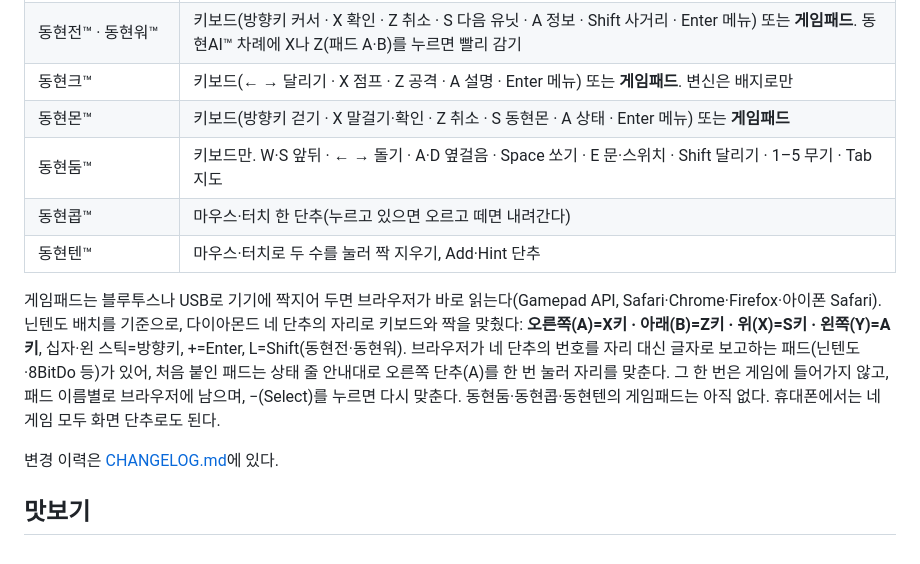
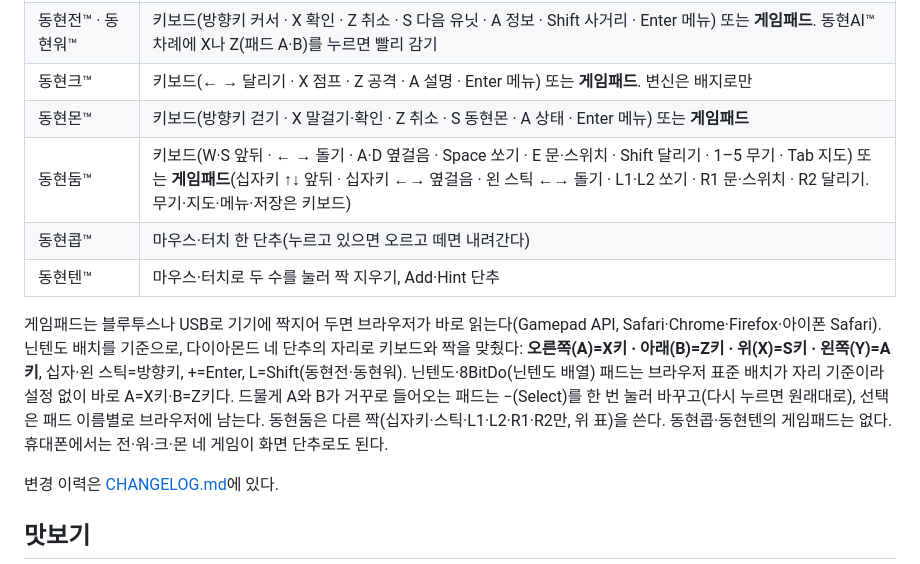
Before and after one commit to Raspberry-Kim/donghyun-lang, a Markdown page: README.md, the part around the change. Drawn GitHub-style.

Commit message:
README: 게임패드 짝 설명 갱신(자리 기준 고정, −로 바꿈), 동현둠 게임패드 조작 추가. 판 그대로

```diff
--- a/README.md
+++ b/README.md
@@ -37,11 +37,11 @@
 | 동현전™ · 동현워™ | 키보드(방향키 커서 · X 확인 · Z 취소 · S 다음 유닛 · A 정보 · Shift 사거리 · Enter 메뉴) 또는 **게임패드**. 동현AI™ 차례에 X나 Z(패드 A·B)를 누르면 빨리 감기 |
 | 동현크™ | 키보드(← → 달리기 · X 점프 · Z 공격 · A 설명 · Enter 메뉴) 또는 **게임패드**. 변신은 배지로만 |
 | 동현몬™ | 키보드(방향키 걷기 · X 말걸기·확인 · Z 취소 · S 동현몬 · A 상태 · Enter 메뉴) 또는 **게임패드** |
-| 동현둠™ | 키보드만. W·S 앞뒤 · ← → 돌기 · A·D 옆걸음 · Space 쏘기 · E 문·스위치 · Shift 달리기 · 1–5 무기 · Tab 지도 |
+| 동현둠™ | 키보드(W·S 앞뒤 · ← → 돌기 · A·D 옆걸음 · Space 쏘기 · E 문·스위치 · Shift 달리기 · 1–5 무기 · Tab 지도) 또는 **게임패드**(십자키 ↑↓ 앞뒤 · 십자키 ←→ 옆걸음 · 왼 스틱 ←→ 돌기 · L1·L2 쏘기 · R1 문·스위치 · R2 달리기. 무기·지도·메뉴·저장은 키보드) |
 | 동현콥™ | 마우스·터치 한 단추(누르고 있으면 오르고 떼면 내려간다) |
 | 동현텐™ | 마우스·터치로 두 수를 눌러 짝 지우기, Add·Hint 단추 |
 
-게임패드는 블루투스나 USB로 기기에 짝지어 두면 브라우저가 바로 읽는다(Gamepad API, Safari·Chrome·Firefox·아이폰 Safari). 닌텐도 배치를 기준으로, 다이아몬드 네 단추의 자리로 키보드와 짝을 맞췄다: **오른쪽(A)=X키 · 아래(B)=Z키 · 위(X)=S키 · 왼쪽(Y)=A키**, 십자·왼 스틱=방향키, +=Enter, L=Shift(동현전·동현워). 브라우저가 네 단추의 번호를 자리 대신 글자로 보고하는 패드(닌텐도·8BitDo 등)가 있어, 처음 붙인 패드는 상태 줄 안내대로 오른쪽 단추(A)를 한 번 눌러 자리를 맞춘다. 그 한 번은 게임에 들어가지 않고, 패드 이름별로 브라우저에 남으며, −(Select)를 누르면 다시 맞춘다. 동현둠·동현콥·동현텐의 게임패드는 아직 없다. 휴대폰에서는 네 게임 모두 화면 단추로도 된다.
+게임패드는 블루투스나 USB로 기기에 짝지어 두면 브라우저가 바로 읽는다(Gamepad API, Safari·Chrome·Firefox·아이폰 Safari). 닌텐도 배치를 기준으로, 다이아몬드 네 단추의 자리로 키보드와 짝을 맞췄다: **오른쪽(A)=X키 · 아래(B)=Z키 · 위(X)=S키 · 왼쪽(Y)=A키**, 십자·왼 스틱=방향키, +=Enter, L=Shift(동현전·동현워). 닌텐도·8BitDo(닌텐도 배열) 패드는 브라우저 표준 배치가 자리 기준이라 설정 없이 바로 A=X키·B=Z키다. 드물게 A와 B가 거꾸로 들어오는 패드는 −(Select)를 한 번 눌러 바꾸고(다시 누르면 원래대로), 선택은 패드 이름별로 브라우저에 남는다. 동현둠은 다른 짝(십자키·스틱·L1·L2·R1·R2만, 위 표)을 쓴다. 동현콥·동현텐의 게임패드는 없다. 휴대폰에서는 전·워·크·몬 네 게임이 화면 단추로도 된다.
 
 변경 이력은 [CHANGELOG.md](CHANGELOG.md)에 있다.
 
```
